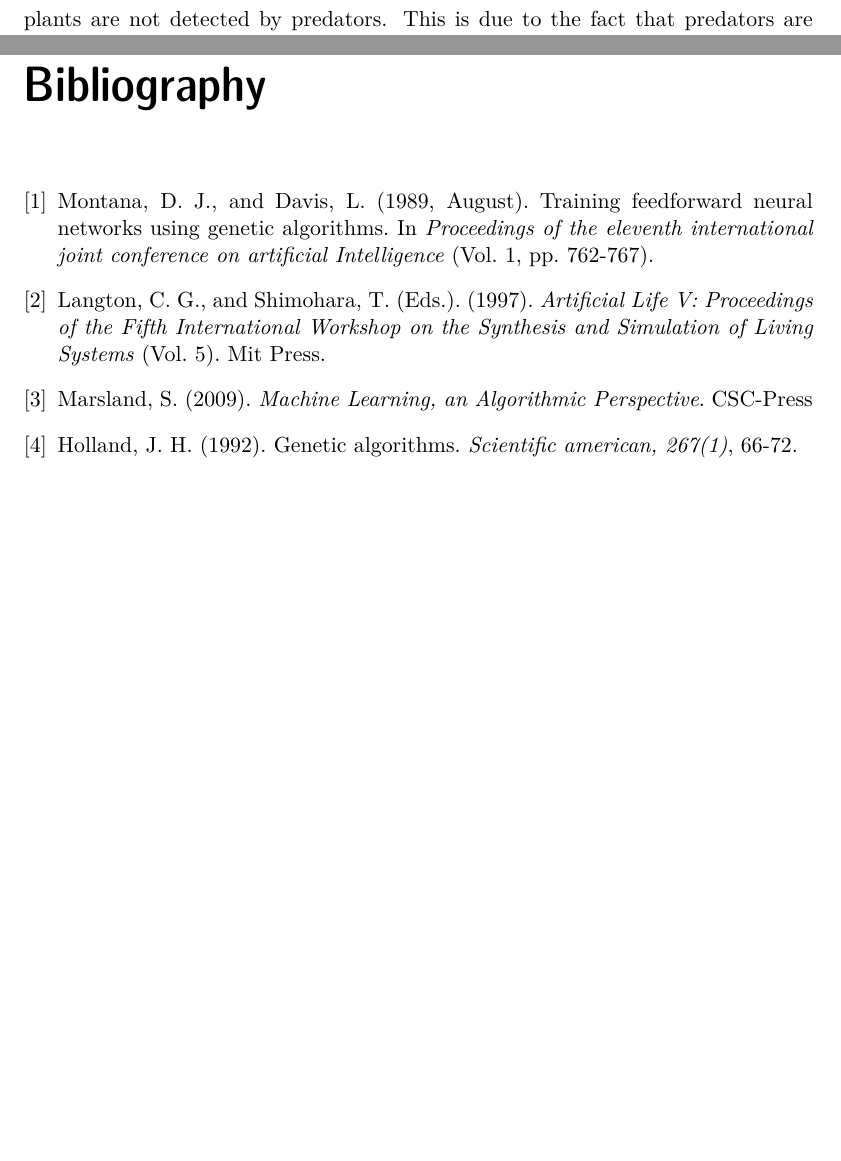
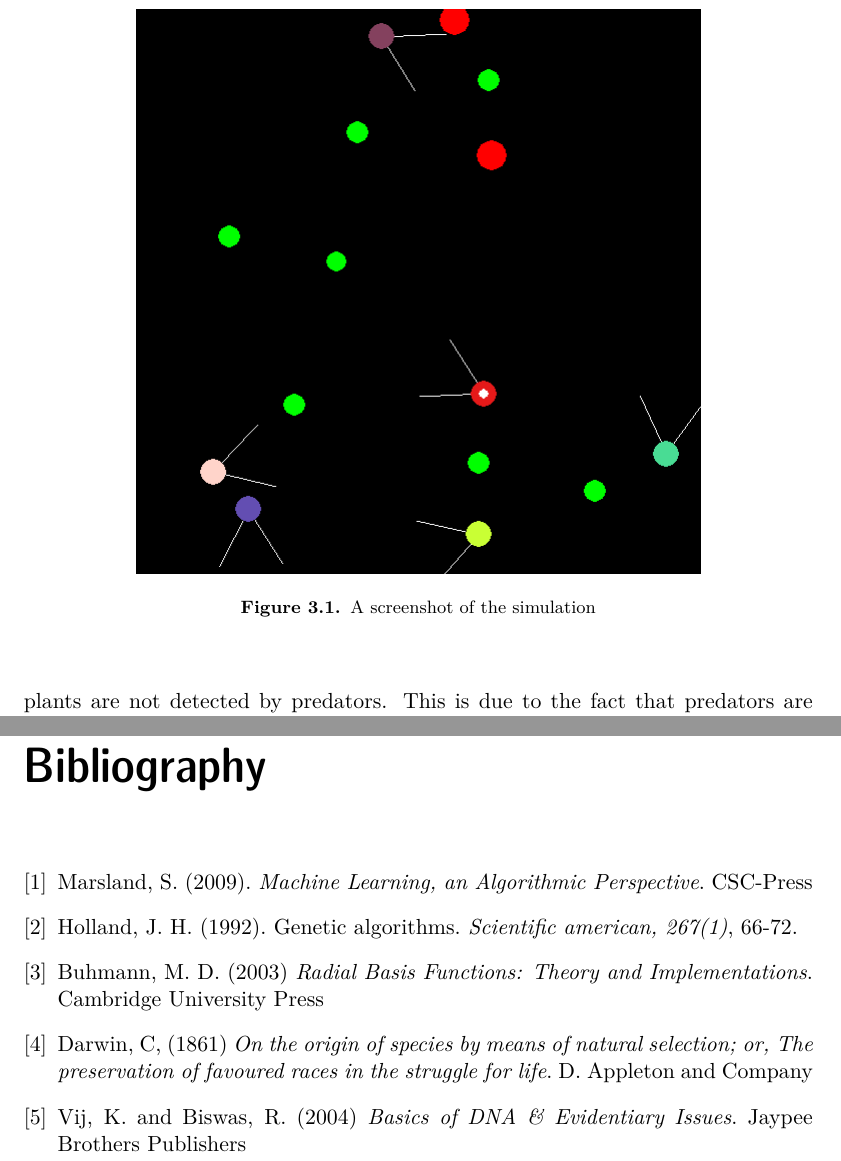
Before and after one commit to bjrnt/predatorpreyevol, a LaTeX thesis (report/xjobb-en.tex): two parts of pages 16 and 23 of 25, joined at a grey line, cut at the place of the change, the shorter picture padded with empty space. Compiled offline with pdfLaTeX.

Commit message:
wrote some more, added picture and more references

```diff
--- a/report/xjobb-en.tex
+++ b/report/xjobb-en.tex
@@ -157,6 +157,10 @@ f(x,y,z) = A_x*\exp(-\frac{(x-\mu_{x})^{2}}{2 \sigma _{x}^{2}}) + A_y*\exp(-\fra
 
 \chapter{Implementation}
 \section{Model}
+\begin{figure}
+\centering\includegraphics[scale=0.5]{simulation.png}
+\caption{A screenshot of the simulation}
+\end{figure}
 \subsection{Simulation in Python}
 
 Python was chosen as the language to implement our simulation in as it is a high-level language suited for quickly building prototypes. It also has an abundance of third-party libraries which helps reduce implementation time significantly. A third-party library called DEAP (Distributed Evolutionary Algorithms in Python) was used for the evolutionary algorithms. DEAP proved to be flexible enough for the task as it allows the user to define their own selection, mutation and crossover algorithms as well as mixing them with the accompanying built-in algorithms. Pygame and Matplotlib were used for graphical rendering, Pygame for rendering the actual simulation and Matplotlib for producing graphs from the extracted data. To increase performance Pypy, Numpy and Python's built-in support for multiprocessing were used to decrease runtime significantly. For a comprehensive list of the tools used, please see Appendix \ref{list-of-third-party-tools}.
@@ -289,16 +293,20 @@ Other unexpected problems?\\
 \begin{thebibliography}{9}
 % We are using the APA style of referencing
 
-\bibitem{montana89}
-Montana, D. J.,  and Davis, L. (1989, August). Training feedforward neural networks using genetic algorithms. In \emph{Proceedings of the eleventh international joint conference on artificial Intelligence} (Vol. 1, pp. 762-767).
-\bibitem{langton97}
-Langton, C. G., and Shimohara, T. (Eds.). (1997). \emph{Artificial Life V: Proceedings of the Fifth International Workshop on the Synthesis and Simulation of Living Systems} (Vol. 5). Mit Press.
+%\bibitem{montana89}
+%Montana, D. J.,  and Davis, L. (1989, August). Training feedforward neural networks using genetic algorithms. In \emph{Proceedings of the eleventh international joint conference on artificial Intelligence} (Vol. 1, pp. 762-767).
+%\bibitem{langton97}
+%Langton, C. G., and Shimohara, T. (Eds.). (1997). \emph{Artificial Life V: Proceedings of the Fifth International Workshop on the Synthesis and Simulation of Living Systems} (Vol. 5). Mit Press.
 \bibitem{marsland}
 Marsland, S. (2009). \emph{Machine Learning, an Algorithmic Perspective}. CSC-Press
 \bibitem{holland}
 Holland, J. H. (1992). Genetic algorithms. \emph{Scientific american, 267(1)}, 66-72.
-
-
+\bibitem{buhmann}
+Buhmann, M. D. (2003) \emph{Radial Basis Functions: Theory and Implementations}. Cambridge University Press
+\bibitem{darwin}
+Darwin, C, (1861) \emph{On the origin of species by means of natural selection; or, The preservation of favoured races in the struggle for life}. D. Appleton and Company
+\bibitem{vij}
+Vij, K. and Biswas, R. (2004) \emph{Basics of DNA \& Evidentiary Issues}. Jaypee Brothers Publishers
 
 \end{thebibliography}
 
```
Also changed, not shown: report/simulation.png (added), report/xjobb-en.tex (10 more changed lines).
